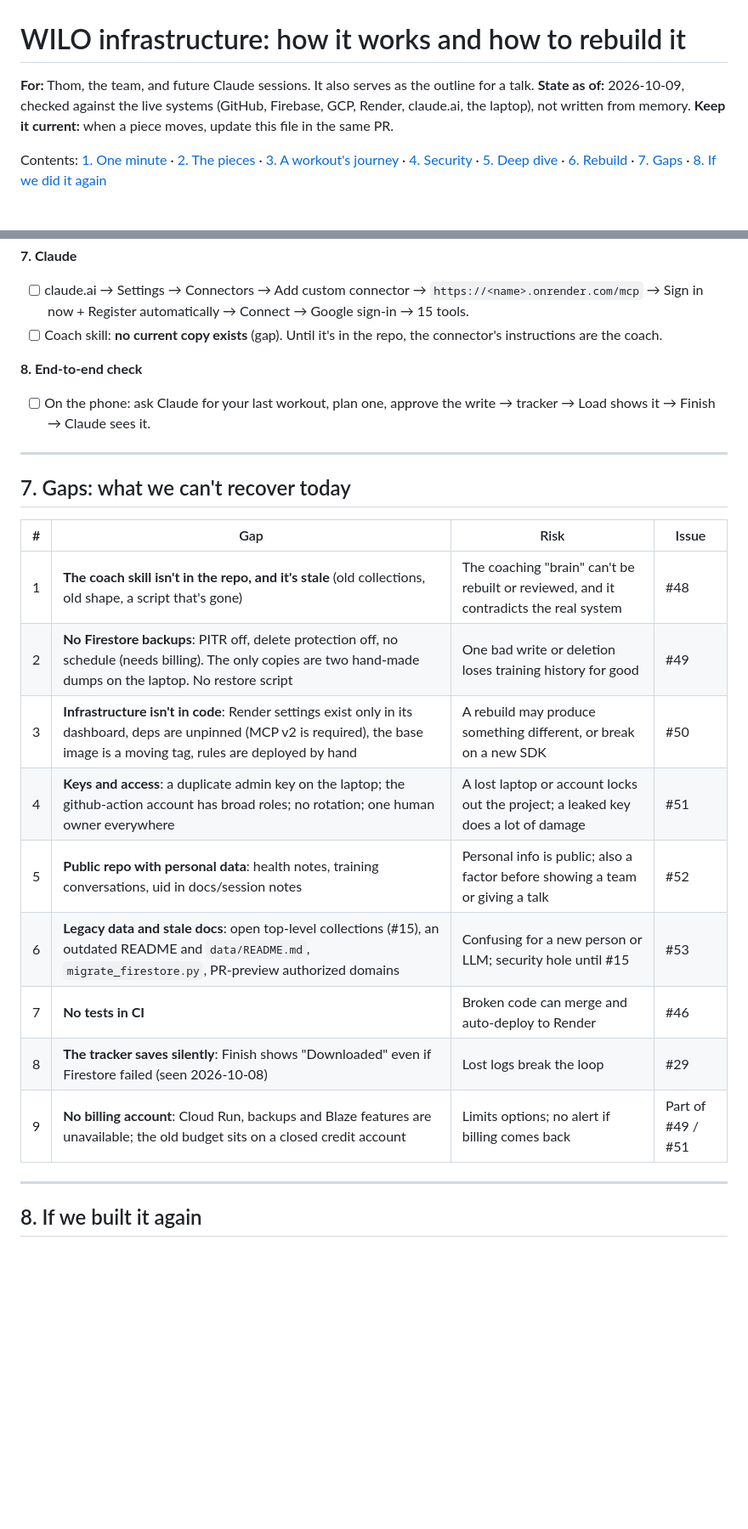
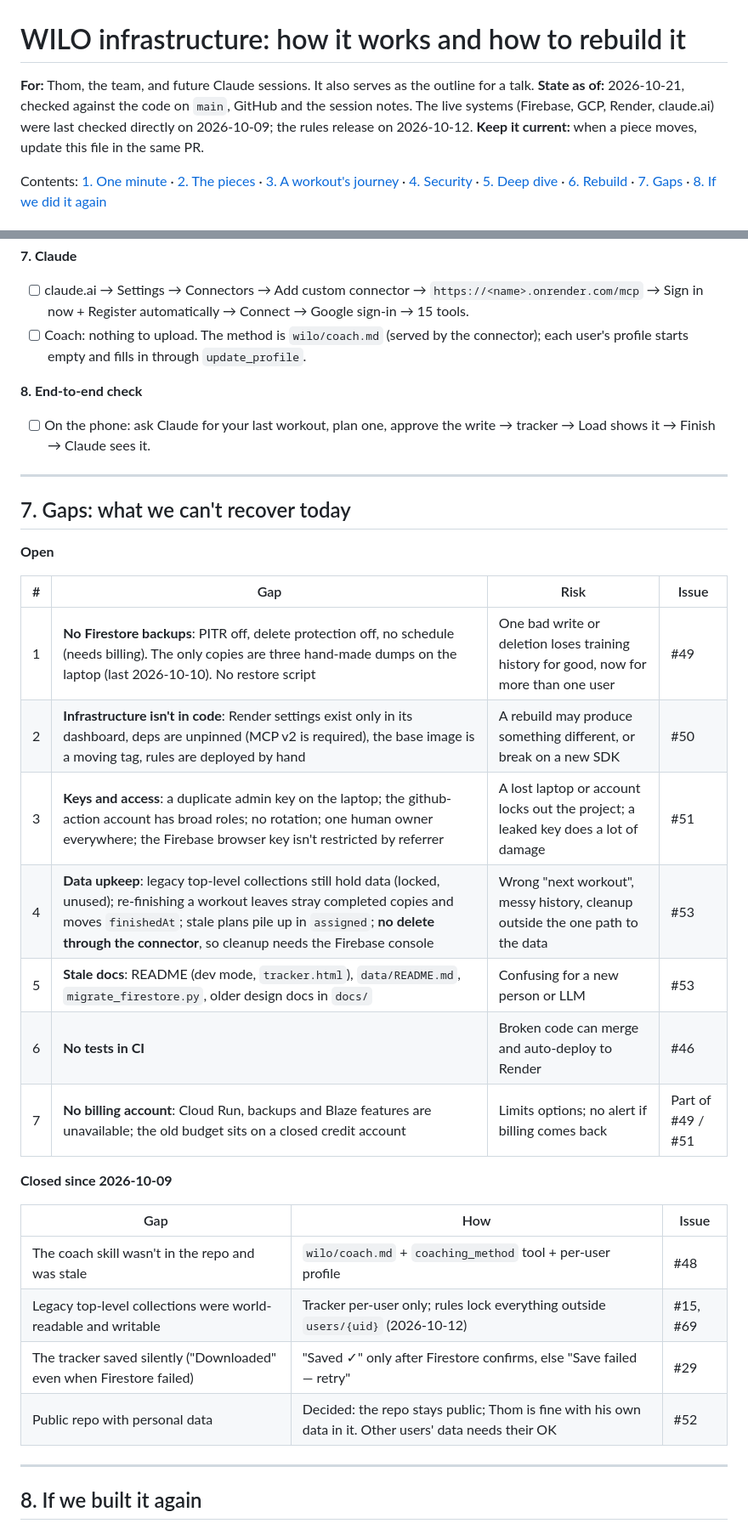
Before and after one commit to CoachThomLamb/wilo_ai, a Markdown page: docs/infrastructure-and-rebuild.md, 2 parts joined by grey strips. Shown at 85% size. Drawn GitHub-style; blank space fills up the shorter version.

```diff
--- a/docs/infrastructure-and-rebuild.md
+++ b/docs/infrastructure-and-rebuild.md
@@ -1,7 +1,7 @@
 # WILO infrastructure: how it works and how to rebuild it
 
 **For:** Thom, the team, and future Claude sessions. It also serves as the outline for a talk.
-**State as of:** 2026-10-09, checked against the live systems (GitHub, Firebase, GCP, Render, claude.ai, the laptop), not written from memory.
+**State as of:** 2026-10-21, checked against the code on `main`, GitHub and the session notes. The live systems (Firebase, GCP, Render, claude.ai) were last checked directly on 2026-10-09; the rules release on 2026-10-12.
 **Keep it current:** when a piece moves, update this file in the same PR.
 
 Contents: [1. One minute](#1-the-one-minute-version) · [2. The pieces](#2-the-pieces) · [3. A workout's journey](#3-a-workouts-journey) · [4. Security](#4-security-model) · [5. Deep dive](#5-deep-dive-per-component) · [6. Rebuild](#6-rebuild-from-scratch-checklist) · [7. Gaps](#7-gaps-what-we-cant-recover-today) · [8. If we did it again](#8-if-we-built-it-again)
@@ -251,7 +252,7 @@ Ordered so that each step only depends on earlier ones. Secrets are **generated*
 
 **7. Claude**
 - [ ] claude.ai → Settings → Connectors → Add custom connector → `https://<name>.onrender.com/mcp` → Sign in now + Register automatically → Connect → Google sign-in → 15 tools.
-- [ ] Coach skill: **no current copy exists** (gap). Until it's in the repo, the connector's instructions are the coach.
+- [ ] Coach: nothing to upload. The method is `wilo/coach.md` (served by the connector); each user's profile starts empty and fills in through `update_profile`.
 
 **8. End-to-end check**
 - [ ] On the phone: ask Claude for your last workout, plan one, approve the write → tracker → Load shows it → Finish → Claude sees it.
@@ -260,17 +261,26 @@ Ordered so that each step only depends on earlier ones. Secrets are **generated*
 
 ## 7. Gaps: what we can't recover today
 
+**Open**
+
 | # | Gap | Risk | Issue |
 |---|---|---|---|
-| 1 | **The coach skill isn't in the repo, and it's stale** (old collections, old shape, a script that's gone) | The coaching "brain" can't be rebuilt or reviewed, and it contradicts the real system | #48 |
-| 2 | **No Firestore backups**: PITR off, delete protection off, no schedule (needs billing). The only copies are two hand-made dumps on the laptop. No restore script | One bad write or deletion loses training history for good | #49 |
-| 3 | **Infrastructure isn't in code**: Render settings exist only in its dashboard, deps are unpinned (MCP v2 is required), the base image is a moving tag, rules are deployed by hand | A rebuild may produce something different, or break on a new SDK | #50 |
-| 4 | **Keys and access**: a duplicate admin key on the laptop; the github-action account has broad roles; no rotation; one human owner everywhere | A lost laptop or account locks out the project; a leaked key does a lot of damage | #51 |
-| 5 | **Public repo with personal data**: health notes, training conversations, uid in docs/session notes | Personal info is public; also a factor before showing a team or giving a talk | #52 |
-| 6 | **Legacy data and stale docs**: open top-level collections (#15), an outdated README and `data/README.md`, `migrate_firestore.py`, PR-preview authorized domains | Confusing for a new person or LLM; security hole until #15 | #53 |
-| 7 | **No tests in CI** | Broken code can merge and auto-deploy to Render | #46 |
-| 8 | **The tracker saves silently**: Finish shows "Downloaded" even if Firestore failed (seen 2026-10-08) | Lost logs break the loop | #29 |
-| 9 | **No billing account**: Cloud Run, backups and Blaze features are unavailable; the old budget sits on a closed credit account | Limits options; no alert if billing comes back | Part of #49 / #51 |
+| 1 | **No Firestore backups**: PITR off, delete protection off, no schedule (needs billing). The only copies are three hand-made dumps on the laptop (last 2026-10-10). No restore script | One bad write or deletion loses training history for good, now for more than one user | #49 |
+| 2 | **Infrastructure isn't in code**: Render settings exist only in its dashboard, deps are unpinned (MCP v2 is required), the base image is a moving tag, rules are deployed by hand | A rebuild may produce something different, or break on a new SDK | #50 |
+| 3 | **Keys and access**: a duplicate admin key on the laptop; the github-action account has broad roles; no rotation; one human owner everywhere; the Firebase browser key isn't restricted by referrer | A lost laptop or account locks out the project; a leaked key does a lot of damage | #51 |
+| 4 | **Data upkeep**: legacy top-level collections still hold data (locked, unused); re-finishing a workout leaves stray completed copies and moves `finishedAt`; stale plans pile up in `assigned`; **no delete through the connector**, so cleanup needs the Firebase console | Wrong "next workout", messy history, cleanup outside the one path to the data | #53 |
+| 5 | **Stale docs**: README (dev mode, `tracker.html`), `data/README.md`, `migrate_firestore.py`, older design docs in `docs/` | Confusing for a new person or LLM | #53 |
+| 6 | **No tests in CI** | Broken code can merge and auto-deploy to Render | #46 |
+| 7 | **No billing account**: Cloud Run, backups and Blaze features are unavailable; the old budget sits on a closed credit account | Limits options; no alert if billing comes back | Part of #49 / #51 |
+
+**Closed since 2026-10-09**
+
+| Gap | How | Issue |
+|---|---|---|
+| The coach skill wasn't in the repo and was stale | `wilo/coach.md` + `coaching_method` tool + per-user profile | #48 |
+| Legacy top-level collections were world-readable and writable | Tracker per-user only; rules lock everything outside `users/{uid}` (2026-10-12) | #15, #69 |
+| The tracker saved silently ("Downloaded" even when Firestore failed) | "Saved ✓" only after Firestore confirms, else "Save failed — retry" | #29 |
+| Public repo with personal data | Decided: the repo stays public; Thom is fine with his own data in it. Other users' data needs their OK | #52 |
 
 ---
 
```
Also changed, not shown: other parts of docs/infrastructure-and-rebuild.md (+23 -22 lines), docs/connector-sign-in.md (+8 -1 lines), docs/mcp-server-and-connector-guide.md (+20 -14 lines).
